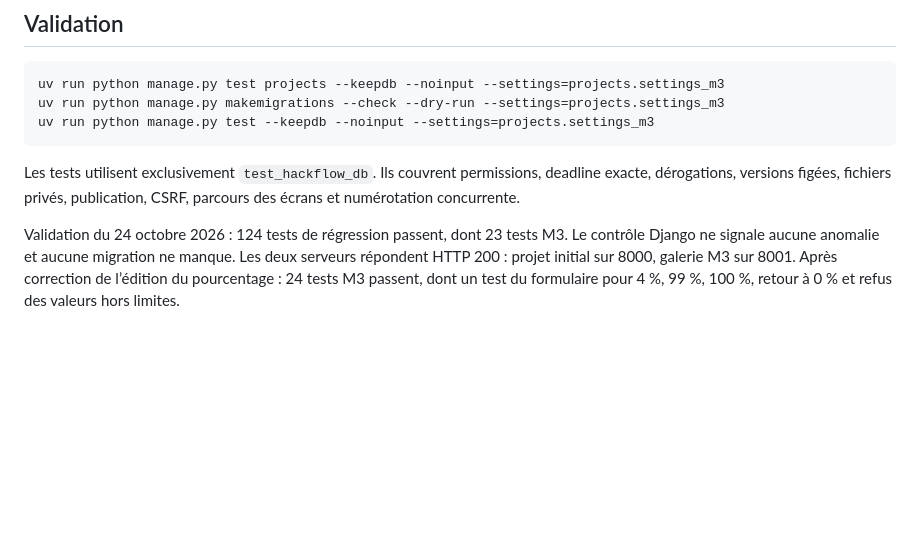
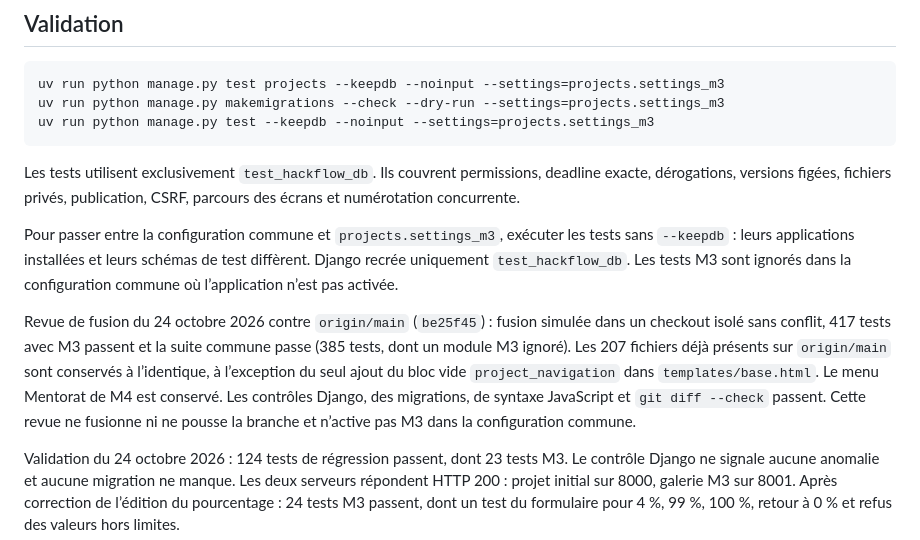
Before and after one commit to HackflowV1/Esprit_5TWIN3_Supernova, a Markdown page: projects/README.md, the part around the change. GitHub-like rendering; blank space fills up the shorter version.

Commit message:
Document verified merge compatibility and isolated test configuration

```diff
--- a/projects/README.md
+++ b/projects/README.md
@@ -122,6 +122,20 @@ Les tests utilisent exclusivement `test_hackflow_db`. Ils couvrent permissions,
 deadline exacte, dérogations, versions figées, fichiers privés, publication,
 CSRF, parcours des écrans et numérotation concurrente.
 
+Pour passer entre la configuration commune et `projects.settings_m3`, exécuter
+les tests sans `--keepdb` : leurs applications installées et leurs schémas de
+test diffèrent. Django recrée uniquement `test_hackflow_db`. Les tests M3 sont
+ignorés dans la configuration commune où l’application n’est pas activée.
+
+Revue de fusion du 24 octobre 2026 contre `origin/main` (`be25f45`) : fusion
+simulée dans un checkout isolé sans conflit, 417 tests avec M3 passent et la
+suite commune passe (385 tests, dont un module M3 ignoré). Les 207 fichiers
+déjà présents sur `origin/main` sont conservés à l’identique, à l’exception
+du seul ajout du bloc vide `project_navigation` dans `templates/base.html`.
+Le menu Mentorat de M4 est conservé. Les contrôles Django, des migrations,
+de syntaxe JavaScript et `git diff --check` passent. Cette revue ne fusionne
+ni ne pousse la branche et n’active pas M3 dans la configuration commune.
+
 Validation du 24 octobre 2026 : 124 tests de régression passent, dont 23 tests
 M3. Le contrôle Django ne signale aucune anomalie et aucune migration ne manque.
 Les deux serveurs répondent HTTP 200 : projet initial sur 8000, galerie M3 sur 8001.
```
